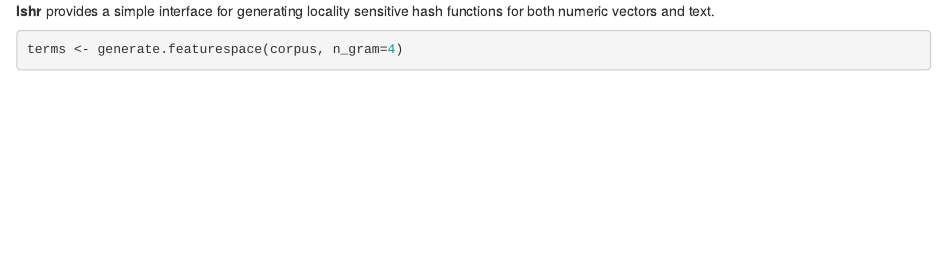
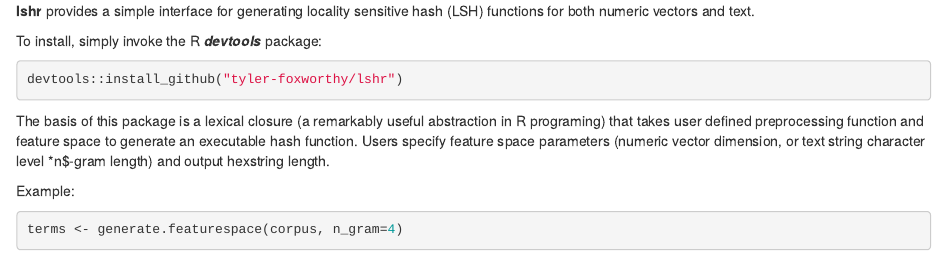
Before and after one commit to tyler-foxworthy/lshr, an R Markdown document (README.Rmd): the page in a window 1100 px wide, from its top. Rendered offline with R 4.5, knitr and Pandoc, with nearby package versions; some code elsewhere in the file could not run offline.

Commit message:
Readme update

````diff
--- a/README.Rmd
+++ b/README.Rmd
@@ -1,4 +1,14 @@
-**lshr** provides a simple interface for generating locality sensitive hash functions for both numeric vectors and text.
+**lshr** provides a simple interface for generating locality sensitive hash (LSH) functions for both numeric vectors and text.
+
+To install, simply invoke the R ***devtools*** package:
+
+```{r}
+devtools::install_github("tyler-foxworthy/lshr")
+```
+
+The basis of this package is a lexical closure (a remarkably useful abstraction in R programing) that takes user defined preprocessing function and feature space to generate an executable hash function. Users specify feature space parameters (numeric vector dimension, or text string character level *n$-gram length) and output hexstring length.
+
+Example:
 
 ```{r}
 terms <- generate.featurespace(corpus, n_gram=4)
````
